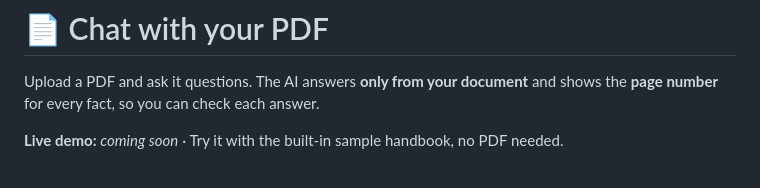
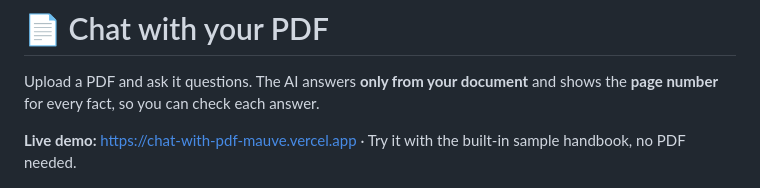
Before and after one commit to imumaimabukhari-123/chat-with-pdf, a Markdown page: README.md, the part around the change. GitHub-like rendering.

Commit message:
Add live demo link

```diff
--- a/README.md
+++ b/README.md
@@ -2,7 +2,7 @@
 
 Upload a PDF and ask it questions. The AI answers **only from your document** and shows the **page number** for every fact, so you can check each answer.
 
-**Live demo:** _coming soon_ · Try it with the built-in sample handbook, no PDF needed.
+**Live demo:** https://chat-with-pdf-mauve.vercel.app · Try it with the built-in sample handbook, no PDF needed.
 
 ![Chat with your PDF: an answer with page citations](docs/screenshot.png)
 
```
